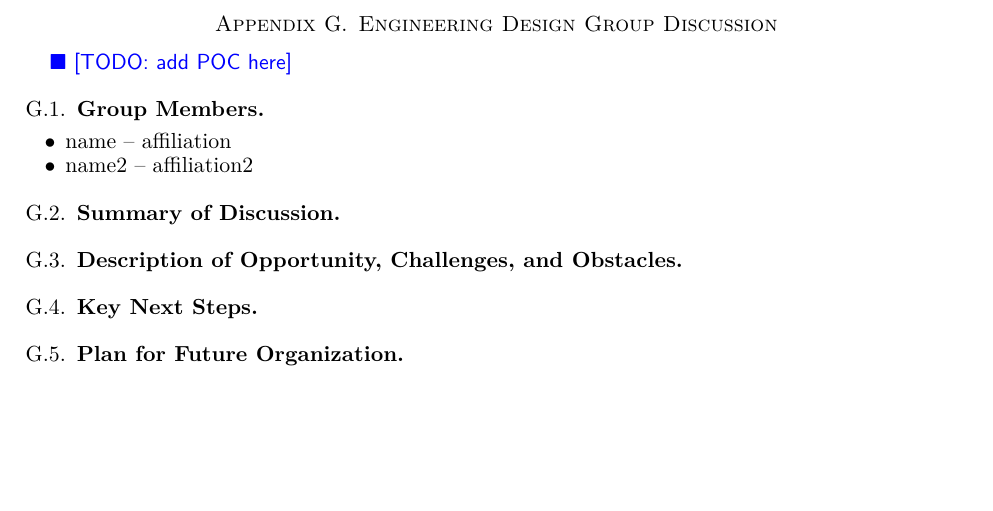
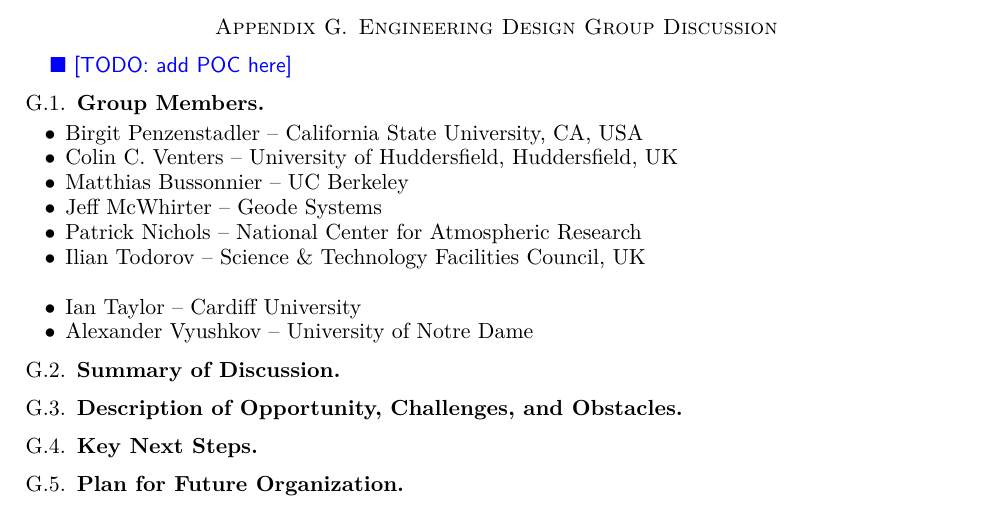
Before and after one commit to WSSSPE/meetings, a LaTeX paper (WSSSPE3/report/WSSSPE3_review.tex, which reads WSSSPE3/report/wg_appendix_eng_design.tex): part of page 28 of 41, cut so that both start at the same text, the shorter picture padded with empty space. Compiled offline with pdfLaTeX.

Commit message:
Update wg_appendix_eng_design.tex
Group members added.

```diff
--- a/WSSSPE3/report/wg_appendix_eng_design.tex
+++ b/WSSSPE3/report/wg_appendix_eng_design.tex
@@ -8,14 +8,20 @@
 \subsection{Group Members}
 
 \begin{itemize}
-\item name -- affiliation
-\item name2 -- affiliation2
+\item Birgit Penzenstadler -- California State University, CA, USA
+\item Colin C. Venters -- University of Huddersfield, Huddersfield, UK
+\item Matthias Bussonnier -- UC Berkeley
+\item Jeff McWhirter -- Geode Systems
+\item Patrick Nichols -- National Center for Atmospheric Research
+\item Ilian Todorov -- Science \& Technology Facilities Council, UK\\
+\item Ian Taylor -- Cardiff University
+\item Alexander Vyushkov -- University of Notre Dame
+
 \end{itemize}
 
 \subsection{Summary of Discussion}
 
 \subsection{Description of Opportunity, Challenges, and Obstacles}
-
 
 \subsection{Key Next Steps}
 
```
